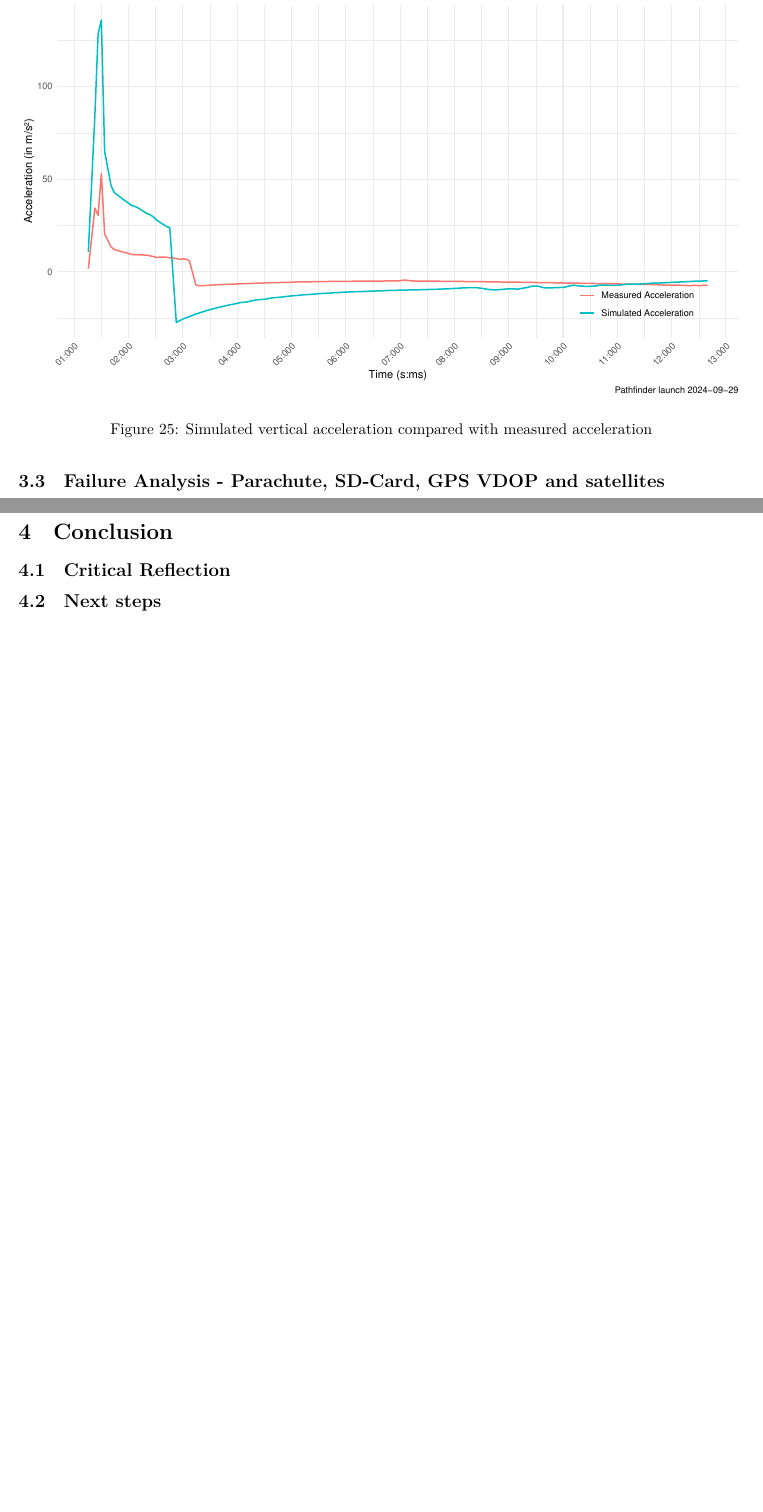
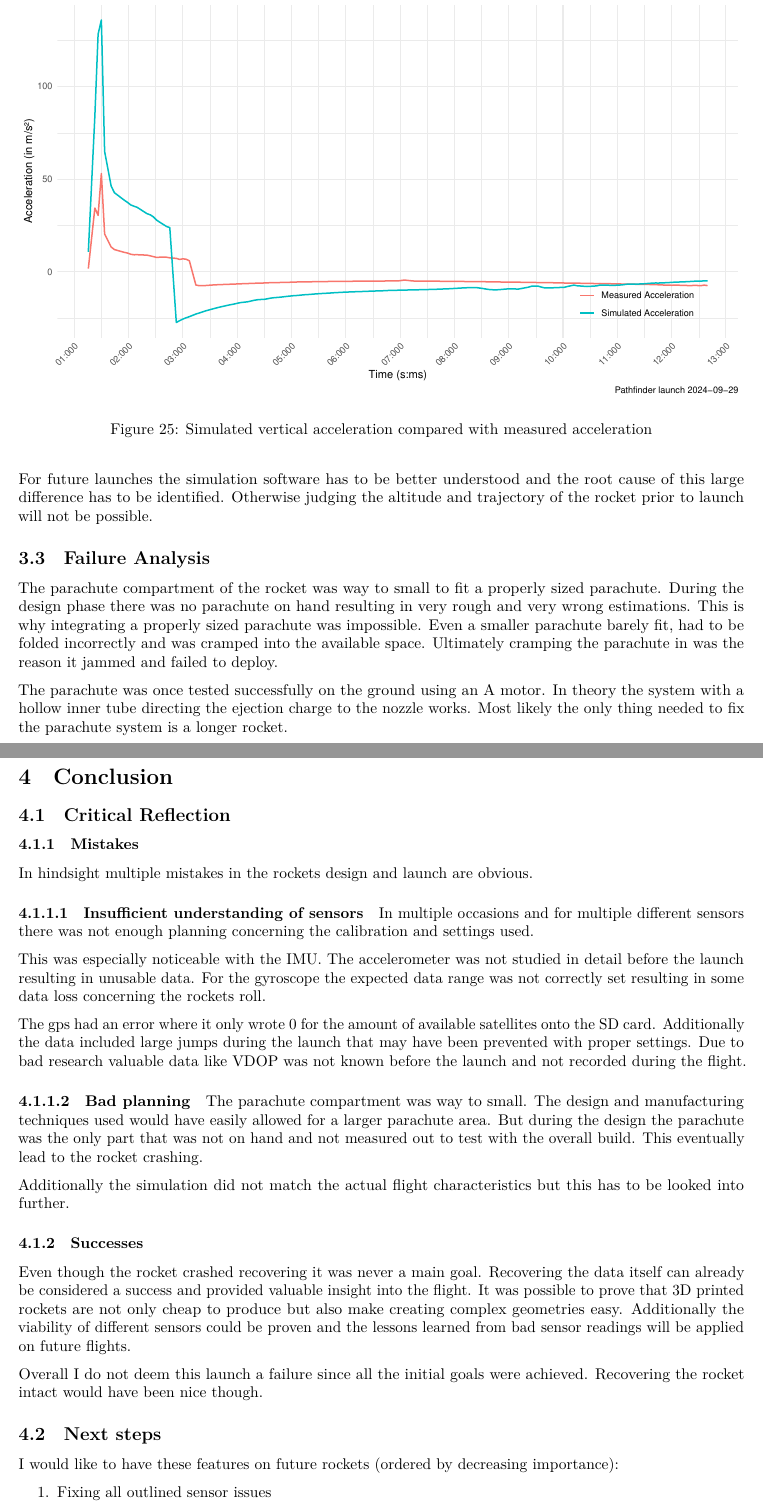
Before and after one commit to JKamue/Rocketry, an R Markdown document (Pathfinder/DataAnalysis/analysis.Rmd): two parts of pages 27 and 28 of 44 before the commit and two parts of pages 28 and 29 of 45 after it, joined at a grey line, cut so that both start at the same text, the shorter picture padded with empty space. Rendered offline with R 4.5, knitr and Pandoc, then LaTeX, with nearby package versions; some code elsewhere in the file could not run offline.

Commit message:
feat(pathfinder): finished flight report

````diff
--- a/Pathfinder/DataAnalysis/analysis.Rmd
+++ b/Pathfinder/DataAnalysis/analysis.Rmd
@@ -706,10 +736,64 @@ ggplot(comparison, aes(x = Seconds.y)) +
 
 ```
 
-## Failure Analysis - Parachute, SD-Card, GPS VDOP and satellites
+For future launches the simulation software has to be better understood and the root cause of this large difference has to be identified.
+Otherwise judging the altitude and trajectory of the rocket prior to launch will not be possible.
+
+## Failure Analysis
+
+The parachute compartment of the rocket was way to small to fit a properly sized parachute.
+During the design phase there was no parachute on hand resulting in very rough and very wrong estimations.
+This is why integrating a properly sized parachute was impossible.
+Even a smaller parachute barely fit, had to be folded incorrectly and was cramped into the available space.
+Ultimately cramping the parachute in was the reason it jammed and failed to deploy.
+
+The parachute was once tested successfully on the ground using an A motor.
+In theory the system with a hollow inner tube directing the ejection charge to the nozzle works.
+Most likely the only thing needed to fix the parachute system is a longer rocket.
 
 \newpage
 
 # Conclusion
 ## Critical Reflection
+
+### Mistakes
+
+In hindsight multiple mistakes in the rockets design and launch are obvious.
+
+#### Insufficient understanding of sensors
+
+In multiple occasions and for multiple different sensors there was not enough planning concerning the calibration and settings used.
+
+This was especially noticeable with the IMU.
+The accelerometer was not studied in detail before the launch resulting in unusable data.
+For the gyroscope the expected data range was not correctly set resulting in some data loss concerning the rockets roll.
+
+The gps had an error where it only wrote 0 for the amount of available satellites onto the SD card.
+Additionally the data included large jumps during the launch that may have been prevented with proper settings.
+Due to bad research valuable data like VDOP was not known before the launch and not recorded during the flight.
+
+#### Bad planning
+
+The parachute compartment was way to small.
+The design and manufacturing techniques used would have easily allowed for a larger parachute area.
+But during the design the parachute was the only part that was not on hand and not measured out to test with the overall build.
+This eventually lead to the rocket crashing.
+
+Additionally the simulation did not match the actual flight characteristics but this has to be looked into further.
+
+### Successes
+
+Even though the rocket crashed recovering it was never a main goal.
+Recovering the data itself can already be considered a success and provided valuable insight into the flight.
+It was possible to prove that 3D printed rockets are not only cheap to produce but also make creating complex geometries easy.
+Additionally the viability of different sensors could be proven and the lessons learned from bad sensor readings will be applied on future flights.
+
+Overall I do not deem this launch a failure since all the initial goals were achieved.
+Recovering the rocket intact would have been nice though.
+
 ## Next steps
+
+I would like to have these features on future rockets (ordered by decreasing importance):
+
+\begin{enumerate}
+  \item Fixing all outlined sensor issues
````
Also changed, not shown: Pathfinder/DataAnalysis/analysis.Rmd (42 more changed lines), 1 other file.
